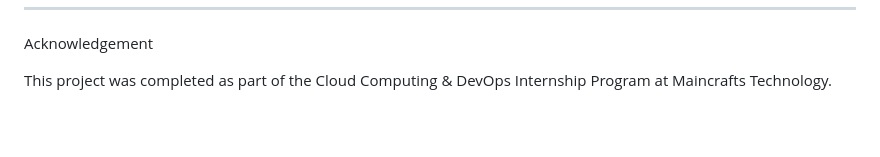
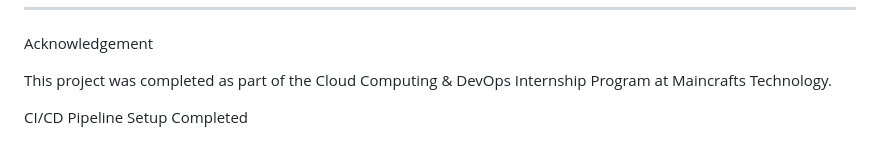
Before and after one commit to aneena123456/aneena-aws-portfolio-kochi-2026-91, a Markdown page: README.md, the part around the change. Rendered like a GitHub page; blank space fills up the shorter version.

Commit message:
Add CI/CD pipeline setup completion note

```diff
--- a/README.md
+++ b/README.md
@@ -186,3 +186,5 @@ Future Enhancements
 Acknowledgement
 
 This project was completed as part of the Cloud Computing & DevOps Internship Program at Maincrafts Technology.
+
+CI/CD Pipeline Setup Completed
```
